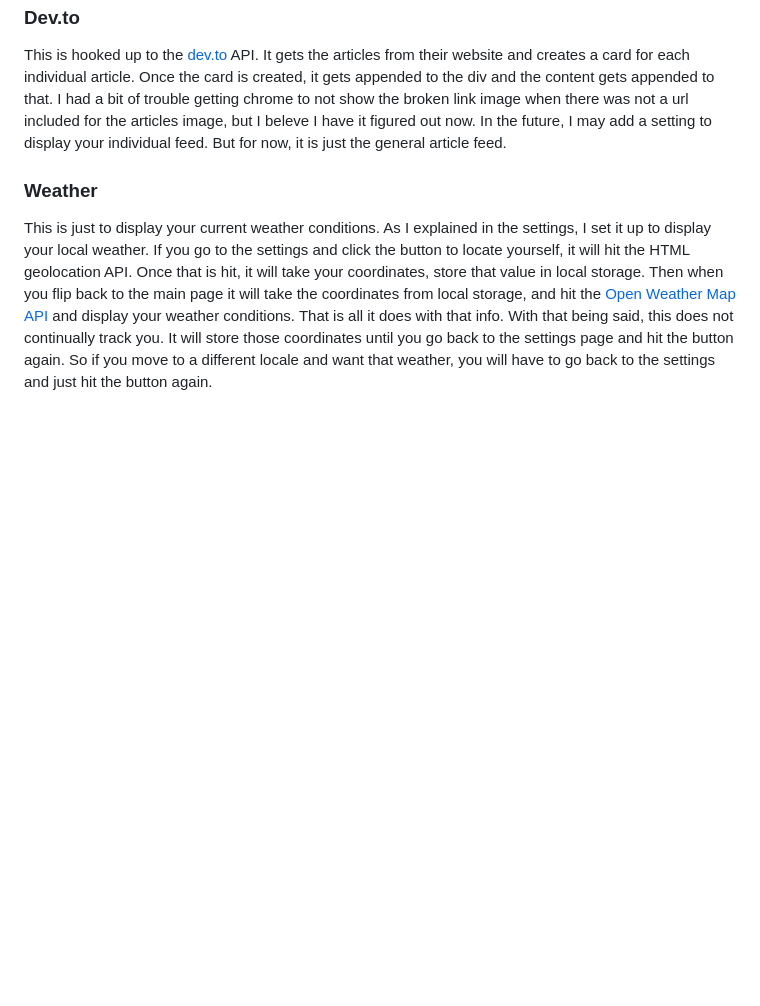
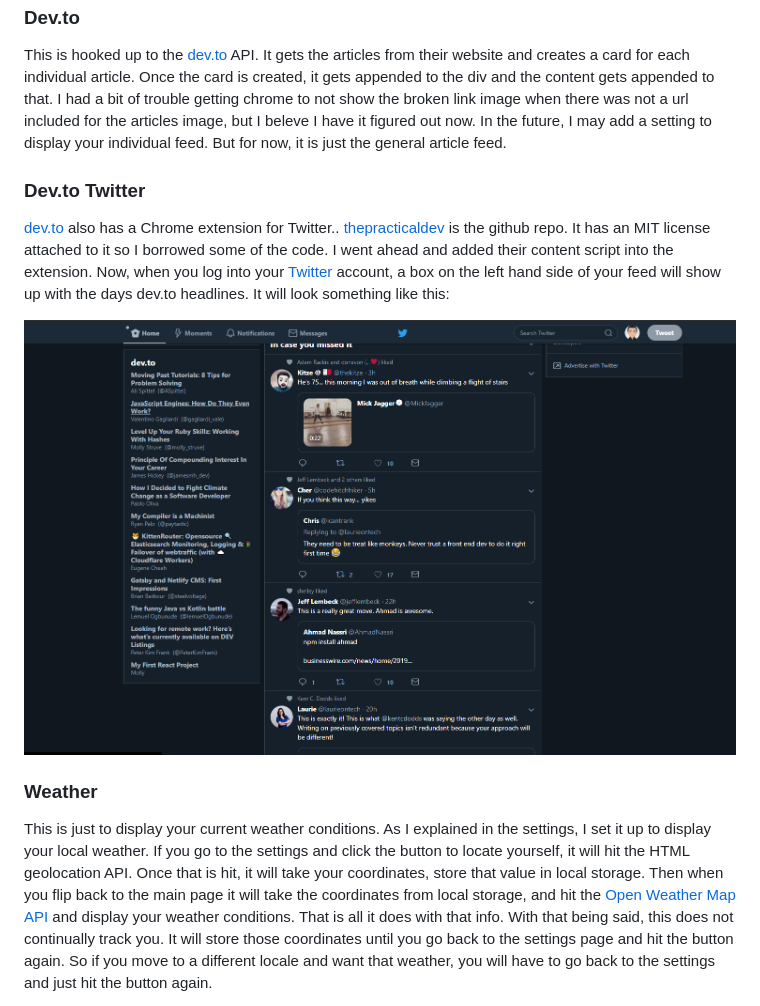
Before and after one commit to Cipher-Coder/chromeExtension, a Markdown page: readme.md, the part around the change printed below. GitHub-like rendering; pictures changed too: img/twitter.png (added); blank space fills up the shorter version.

Commit message:
added dev.to content script | updated readme | added pic of the twitter feed

```diff
--- a/readme.md
+++ b/readme.md
@@ -28,6 +30,12 @@ The time and date is pretty self explanatory. Just a clock with the date. I made
 
 This is hooked up to the [dev.to](https://dev.to) API. It gets the articles from their website and creates a card for each individual article. Once the card is created, it gets appended to the div and the content gets appended to that. I had a bit of trouble getting chrome to not show the broken link image when there was not a url included for the articles image, but I beleve I have it figured out now. In the future, I may add a setting to display your individual feed. But for now, it is just the general article feed.
 
+### Dev.to Twitter
+
+[dev.to](https://dev.to) also has a Chrome extension for Twitter.. [thepracticaldev](https://github.com/thepracticaldev/DevTwitter) is the github repo. It has an MIT license attached to it so I borrowed some of the code. I went ahead and added their content script into the extension. Now, when you log into your [Twitter](https://twitter.com) account, a box on the left hand side of your feed will show up with the days dev.to headlines. It will look something like this:
+
+![Twitter Picture](/img/twitter.png)
+
 ### Weather
 
 This is just to display your current weather conditions. As I explained in the settings, I set it up to display your local weather. If you go to the settings and click the button to locate yourself, it will hit the HTML geolocation API. Once that is hit, it will take your coordinates, store that value in local storage. Then when you flip back to the main page it will take the coordinates from local storage, and hit the [Open Weather Map API](https://openweathermap.org/api) and display your weather conditions. That is all it does with that info. With that being said, this does not continually track you. It will store those coordinates until you go back to the settings page and hit the button again. So if you move to a different locale and want that weather, you will have to go back to the settings and just hit the button again.
```
Also changed, not shown: other parts of readme.md (+2 -0 lines), 2 other files.
